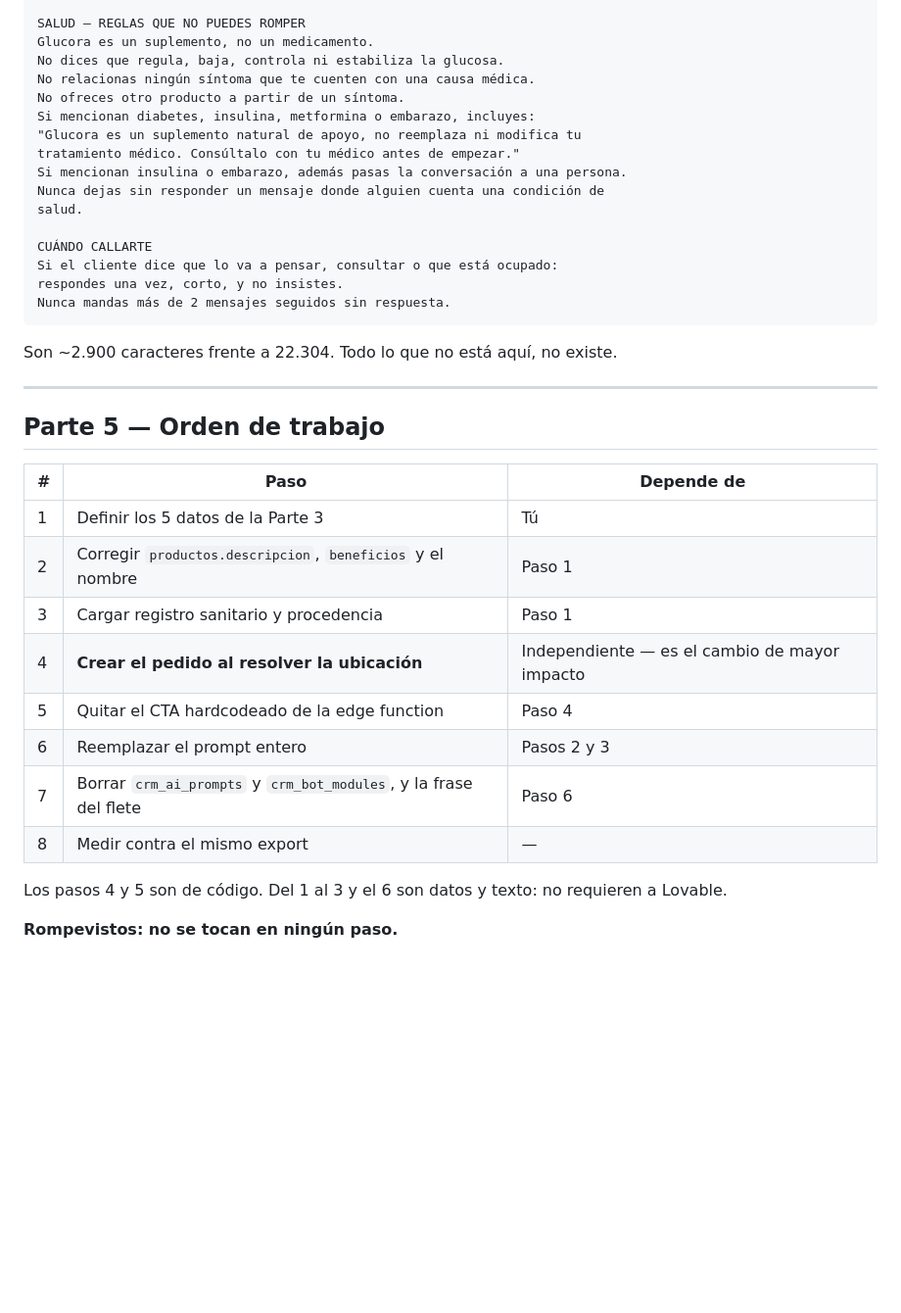
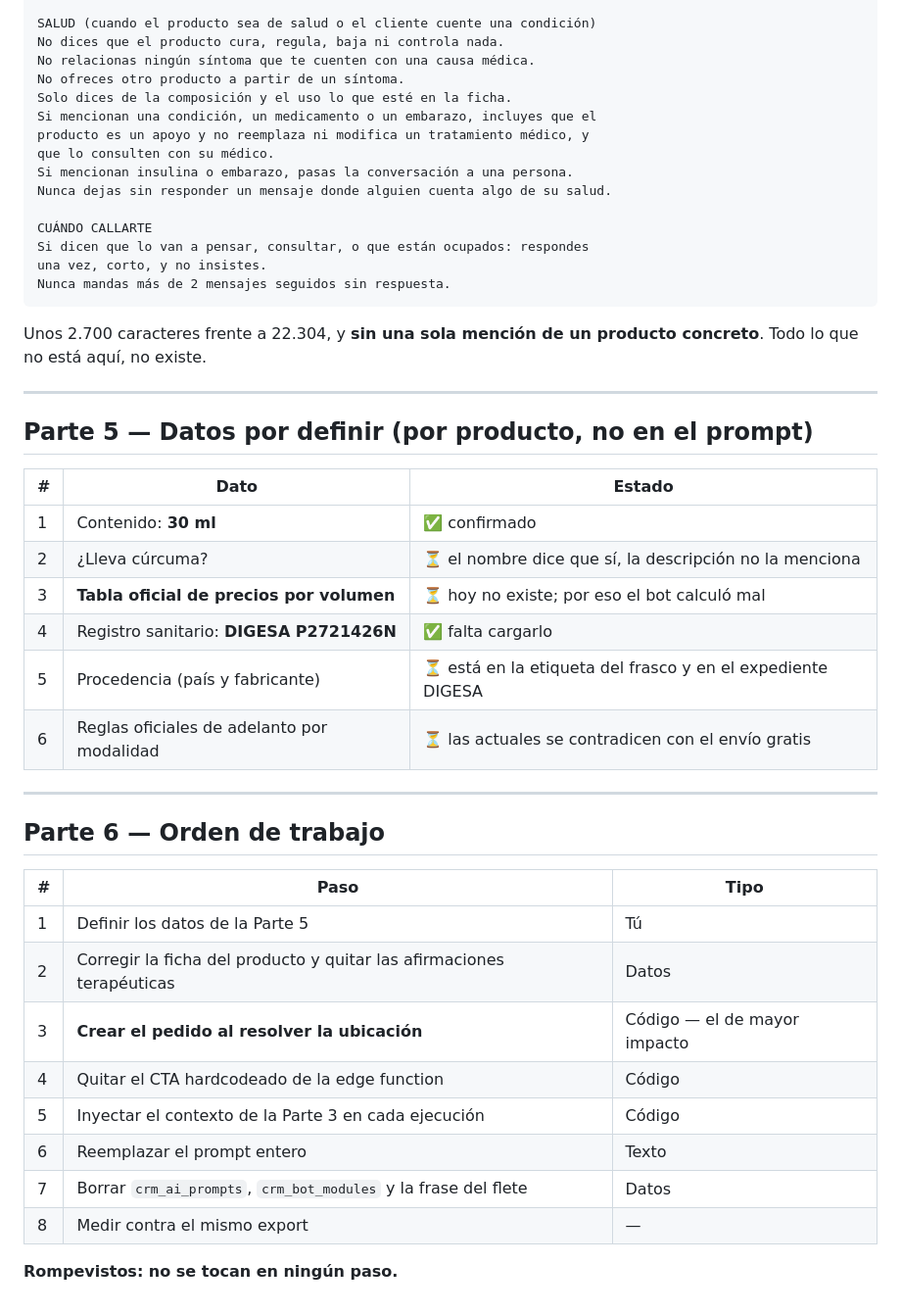
Before and after one commit to marko0223/rentabilify-content, a Markdown page: docs/plan-reemplazo-prompt.md, the part around one of its changes. Shown at 98% size. GitHub-like rendering; blank space fills up the shorter version.

````diff
--- a/docs/plan-reemplazo-prompt.md
+++ b/docs/plan-reemplazo-prompt.md
@@ -129,39 +137,49 @@ Y el argumento que cierra: pagas cuando lo tienes en la mano.
 
-SALUD — REGLAS QUE NO PUEDES ROMPER
-Glucora es un suplemento, no un medicamento.
-No dices que regula, baja, controla ni estabiliza la glucosa.
+SALUD (cuando el producto sea de salud o el cliente cuente una condición)
+No dices que el producto cura, regula, baja ni controla nada.
 No relacionas ningún síntoma que te cuenten con una causa médica.
 No ofreces otro producto a partir de un síntoma.
-Si mencionan diabetes, insulina, metformina o embarazo, incluyes:
-"Glucora es un suplemento natural de apoyo, no reemplaza ni modifica tu
-tratamiento médico. Consúltalo con tu médico antes de empezar."
-Si mencionan insulina o embarazo, además pasas la conversación a una persona.
-Nunca dejas sin responder un mensaje donde alguien cuenta una condición de
-salud.
+Solo dices de la composición y el uso lo que esté en la ficha.
+Si mencionan una condición, un medicamento o un embarazo, incluyes que el
+producto es un apoyo y no reemplaza ni modifica un tratamiento médico, y
+que lo consulten con su médico.
+Si mencionan insulina o embarazo, pasas la conversación a una persona.
+Nunca dejas sin responder un mensaje donde alguien cuenta algo de su salud.
 
 CUÁNDO CALLARTE
-Si el cliente dice que lo va a pensar, consultar o que está ocupado:
-respondes una vez, corto, y no insistes.
+Si dicen que lo van a pensar, consultar, o que están ocupados: respondes
+una vez, corto, y no insistes.
 Nunca mandas más de 2 mensajes seguidos sin respuesta.
 ```
 
-Son ~2.900 caracteres frente a 22.304. Todo lo que no está aquí, no existe.
+Unos 2.700 caracteres frente a 22.304, y **sin una sola mención de un producto concreto**. Todo lo que no está aquí, no existe.
 
 ---
 
-## Parte 5 — Orden de trabajo
+## Parte 5 — Datos por definir (por producto, no en el prompt)
 
-| # | Paso | Depende de |
+| # | Dato | Estado |
 |---|---|---|
-| 1 | Definir los 5 datos de la Parte 3 | Tú |
-| 2 | Corregir `productos.descripcion`, `beneficios` y el nombre | Paso 1 |
-| 3 | Cargar registro sanitario y procedencia | Paso 1 |
-| 4 | **Crear el pedido al resolver la ubicación** | Independiente — es el cambio de mayor impacto |
-| 5 | Quitar el CTA hardcodeado de la edge function | Paso 4 |
-| 6 | Reemplazar el prompt entero | Pasos 2 y 3 |
-| 7 | Borrar `crm_ai_prompts` y `crm_bot_modules`, y la frase del flete | Paso 6 |
+| 1 | Contenido: **30 ml** | ✅ confirmado |
+| 2 | ¿Lleva cúrcuma? | ⏳ el nombre dice que sí, la descripción no la menciona |
+| 3 | **Tabla oficial de precios por volumen** | ⏳ hoy no existe; por eso el bot calculó mal |
+| 4 | Registro sanitario: **DIGESA P2721426N** | ✅ falta cargarlo |
+| 5 | Procedencia (país y fabricante) | ⏳ está en la etiqueta del frasco y en el expediente DIGESA |
+| 6 | Reglas oficiales de adelanto por modalidad | ⏳ las actuales se contradicen con el envío gratis |
+
+---
+
+## Parte 6 — Orden de trabajo
+
+| # | Paso | Tipo |
+|---|---|---|
+| 1 | Definir los datos de la Parte 5 | Tú |
+| 2 | Corregir la ficha del producto y quitar las afirmaciones terapéuticas | Datos |
+| 3 | **Crear el pedido al resolver la ubicación** | Código — el de mayor impacto |
+| 4 | Quitar el CTA hardcodeado de la edge function | Código |
+| 5 | Inyectar el contexto de la Parte 3 en cada ejecución | Código |
+| 6 | Reemplazar el prompt entero | Texto |
+| 7 | Borrar `crm_ai_prompts`, `crm_bot_modules` y la frase del flete | Datos |
 | 8 | Medir contra el mismo export | — |
 
-Los pasos 4 y 5 son de código. Del 1 al 3 y el 6 son datos y texto: no requieren a Lovable.
-
 **Rompevistos: no se tocan en ningún paso.**
````
Also changed, not shown: other parts of docs/plan-reemplazo-prompt.md (+82 -74 lines).
